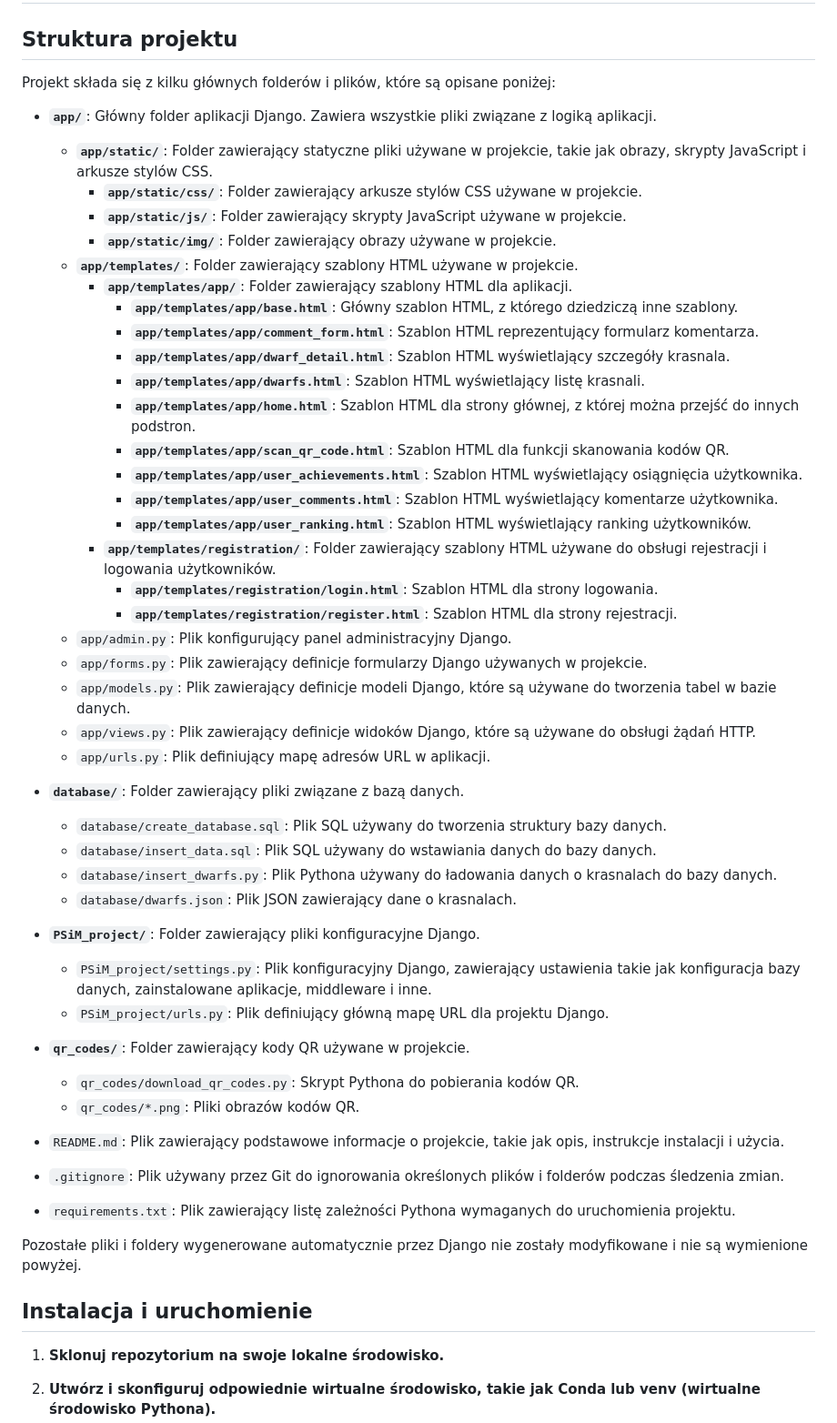
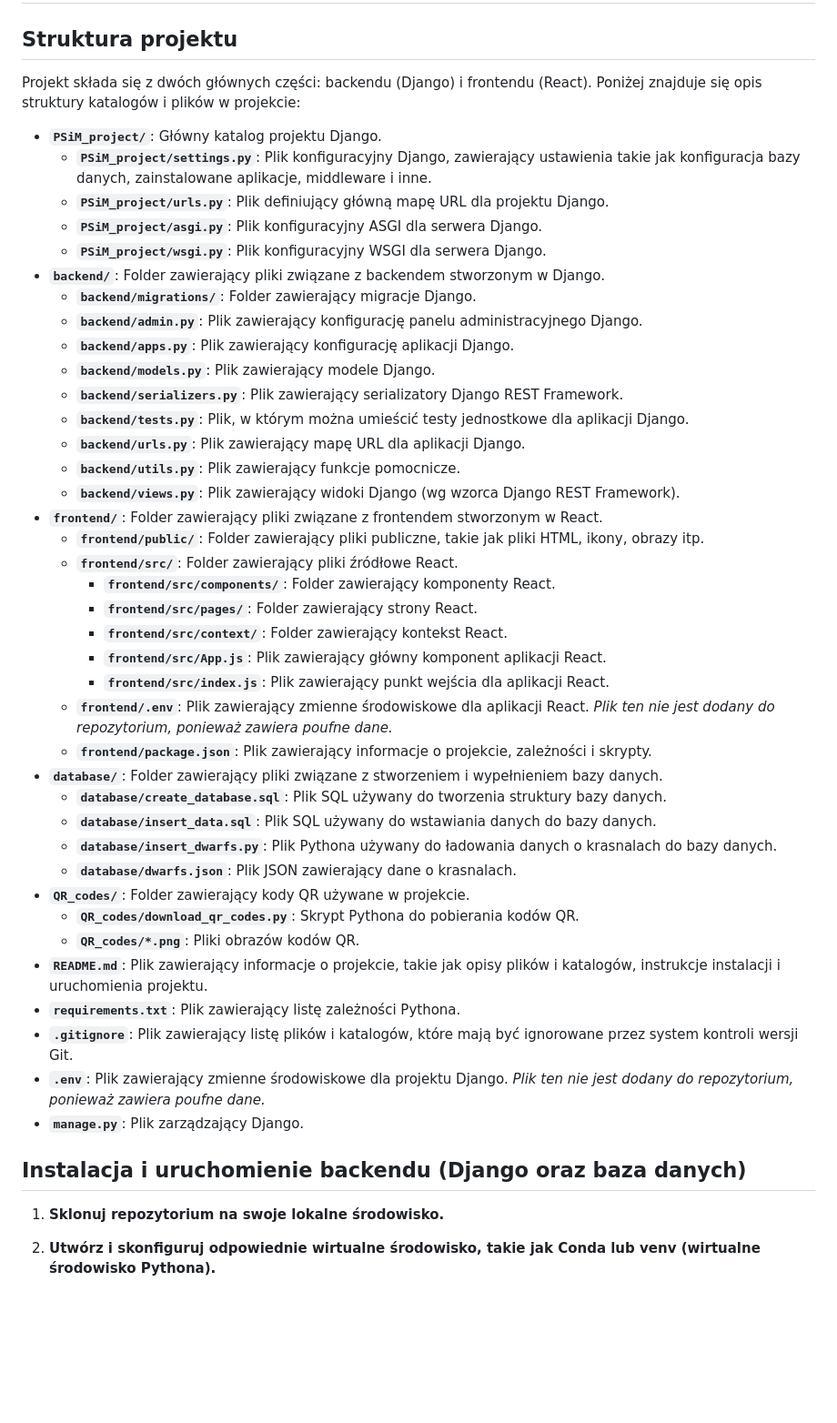
Before and after one commit to jonasz-lazar-pwr/PSiM-project, a Markdown page: README.md, the part around one of its changes. Shown at 91% size. Rendered like a GitHub page; blank space fills up the shorter version.

```diff
--- a/README.md
+++ b/README.md
@@ -2,54 +2,48 @@
 
 ## Struktura projektu
 
-Projekt składa się z kilku głównych folderów i plików, które są opisane poniżej:
+Projekt składa się z dwóch głównych części: backendu (Django) i frontendu (React). Poniżej znajduje się opis struktury katalogów i plików w projekcie:
 
-- **`app/`**: Główny folder aplikacji Django. Zawiera wszystkie pliki związane z logiką aplikacji.
-  - **`app/static/`**: Folder zawierający statyczne pliki używane w projekcie, takie jak obrazy, skrypty JavaScript i arkusze stylów CSS.
-    - **`app/static/css/`**: Folder zawierający arkusze stylów CSS używane w projekcie.
-    - **`app/static/js/`**: Folder zawierający skrypty JavaScript używane w projekcie.
-    - **`app/static/img/`**: Folder zawierający obrazy używane w projekcie.
-  - **`app/templates/`**: Folder zawierający szablony HTML używane w projekcie.
-    - **`app/templates/app/`**: Folder zawierający szablony HTML dla aplikacji.
-      - **`app/templates/app/base.html`**: Główny szablon HTML, z którego dziedziczą inne szablony.
-      - **`app/templates/app/comment_form.html`**: Szablon HTML reprezentujący formularz komentarza.
-      - **`app/templates/app/dwarf_detail.html`**: Szablon HTML wyświetlający szczegóły krasnala.
-      - **`app/templates/app/dwarfs.html`**: Szablon HTML wyświetlający listę krasnali.
-      - **`app/templates/app/home.html`**: Szablon HTML dla strony głównej, z której można przejść do innych podstron.
-      - **`app/templates/app/scan_qr_code.html`**: Szablon HTML dla funkcji skanowania kodów QR.
-      - **`app/templates/app/user_achievements.html`**: Szablon HTML wyświetlający osiągnięcia użytkownika.
-      - **`app/templates/app/user_comments.html`**: Szablon HTML wyświetlający komentarze użytkownika.
-      - **`app/templates/app/user_ranking.html`**: Szablon HTML wyświetlający ranking użytkowników.
-    - **`app/templates/registration/`**: Folder zawierający szablony HTML używane do obsługi rejestracji i logowania użytkowników.
-      - **`app/templates/registration/login.html`**: Szablon HTML dla strony logowania.
-      - **`app/templates/registration/register.html`**: Szablon HTML dla strony rejestracji.
-  - `app/admin.py`: Plik konfigurujący panel administracyjny Django.
-  - `app/forms.py`: Plik zawierający definicje formularzy Django używanych w projekcie.
-  - `app/models.py`: Plik zawierający definicje modeli Django, które są używane do tworzenia tabel w bazie danych.
-  - `app/views.py`: Plik zawierający definicje widoków Django, które są używane do obsługi żądań HTTP.
-  - `app/urls.py`: Plik definiujący mapę adresów URL w aplikacji.
+- **`PSiM_project/`**: Główny katalog projektu Django.
+  - **`PSiM_project/settings.py`**: Plik konfiguracyjny Django, zawierający ustawienia takie jak konfiguracja bazy danych, zainstalowane aplikacje, middleware i inne.
+  - **`PSiM_project/urls.py`**: Plik definiujący główną mapę URL dla projektu Django.
+  - **`PSiM_project/asgi.py`**: Plik konfiguracyjny ASGI dla serwera Django.
+  - **`PSiM_project/wsgi.py`**: Plik konfiguracyjny WSGI dla serwera Django.
+- **`backend/`**: Folder zawierający pliki związane z backendem stworzonym w Django.
+  - **`backend/migrations/`**: Folder zawierający migracje Django.
+  - **`backend/admin.py`**: Plik zawierający konfigurację panelu administracyjnego Django.
+  - **`backend/apps.py`**: Plik zawierający konfigurację aplikacji Django.
+  - **`backend/models.py`**: Plik zawierający modele Django.
+  - **`backend/serializers.py`**: Plik zawierający serializatory Django REST Framework.
+  - **`backend/tests.py`**: Plik, w którym można umieścić testy jednostkowe dla aplikacji Django.
+  - **`backend/urls.py`**: Plik zawierający mapę URL dla aplikacji Django.
+  - **`backend/utils.py`**: Plik zawierający funkcje pomocnicze.
+  - **`backend/views.py`**: Plik zawierający widoki Django (wg wzorca Django REST Framework).
+- **`frontend/`**: Folder zawierający pliki związane z frontendem stworzonym w React.
+  - **`frontend/public/`**: Folder zawierający pliki publiczne, takie jak pliki HTML, ikony, obrazy itp.
+  - **`frontend/src/`**: Folder zawierający pliki źródłowe React.
+    - **`frontend/src/components/`**: Folder zawierający komponenty React.
+    - **`frontend/src/pages/`**: Folder zawierający strony React.
+    - **`frontend/src/context/`**: Folder zawierający kontekst React.
+    - **`frontend/src/App.js`**: Plik zawierający główny komponent aplikacji React.
+    - **`frontend/src/index.js`**: Plik zawierający punkt wejścia dla aplikacji React.
+  - **`frontend/.env`**: Plik zawierający zmienne środowiskowe dla aplikacji React. *Plik ten nie jest dodany do repozytorium, ponieważ zawiera poufne dane.*
+  - **`frontend/package.json`**: Plik zawierający informacje o projekcie, zależności i skrypty.
+- **`database/`**: Folder zawierający pliki związane z stworzeniem i wypełnieniem bazy danych.
+  - **`database/create_database.sql`**: Plik SQL używany do tworzenia struktury bazy danych.
+  - **`database/insert_data.sql`**: Plik SQL używany do wstawiania danych do bazy danych.
+  - **`database/insert_dwarfs.py`**: Plik Pythona używany do ładowania danych o krasnalach do bazy danych.
+  - **`database/dwarfs.json`**: Plik JSON zawierający dane o krasnalach.
+- **`QR_codes/`**: Folder zawierający kody QR używane w projekcie.
+  - **`QR_codes/download_qr_codes.py`**: Skrypt Pythona do pobierania kodów QR.
+  - **`QR_codes/*.png`**: Pliki obrazów kodów QR.
+- **`README.md`**: Plik zawierający informacje o projekcie, takie jak opisy plików i katalogów, instrukcje instalacji i uruchomienia projektu.
+- **`requirements.txt`**: Plik zawierający listę zależności Pythona.
+- **`.gitignore`**: Plik zawierający listę plików i katalogów, które mają być ignorowane przez system kontroli wersji Git.
+- **`.env`**: Plik zawierający zmienne środowiskowe dla projektu Django. *Plik ten nie jest dodany do repozytorium, ponieważ zawiera poufne dane.*
+- **`manage.py`**: Plik zarządzający Django.
 
-- **`database/`**: Folder zawierający pliki związane z bazą danych.
-  - `database/create_database.sql`: Plik SQL używany do tworzenia struktury bazy danych.
-  - `database/insert_data.sql`: Plik SQL używany do wstawiania danych do bazy danych.
-  - `database/insert_dwarfs.py`: Plik Pythona używany do ładowania danych o krasnalach do bazy danych.
-  - `database/dwarfs.json`: Plik JSON zawierający dane o krasnalach.
-
-- **`PSiM_project/`**: Folder zawierający pliki konfiguracyjne Django.
-  - `PSiM_project/settings.py`: Plik konfiguracyjny Django, zawierający ustawienia takie jak konfiguracja bazy danych, zainstalowane aplikacje, middleware i inne.
-  - `PSiM_project/urls.py`: Plik definiujący główną mapę URL dla projektu Django.
-
-- **`qr_codes/`**: Folder zawierający kody QR używane w projekcie.
-  - `qr_codes/download_qr_codes.py`: Skrypt Pythona do pobierania kodów QR.
-  - `qr_codes/*.png`: Pliki obrazów kodów QR.
-
-- `README.md`: Plik zawierający podstawowe informacje o projekcie, takie jak opis, instrukcje instalacji i użycia.
-- `.gitignore`: Plik używany przez Git do ignorowania określonych plików i folderów podczas śledzenia zmian.
-- `requirements.txt`: Plik zawierający listę zależności Pythona wymaganych do uruchomienia projektu.
-
-Pozostałe pliki i foldery wygenerowane automatycznie przez Django nie zostały modyfikowane i nie są wymienione powyżej.
-
-## Instalacja i uruchomienie
+## Instalacja i uruchomienie backendu (Django oraz baza danych)
 
 1. **Sklonuj repozytorium na swoje lokalne środowisko.**
 
```
Also changed, not shown: other parts of README.md (+27 -0 lines).
